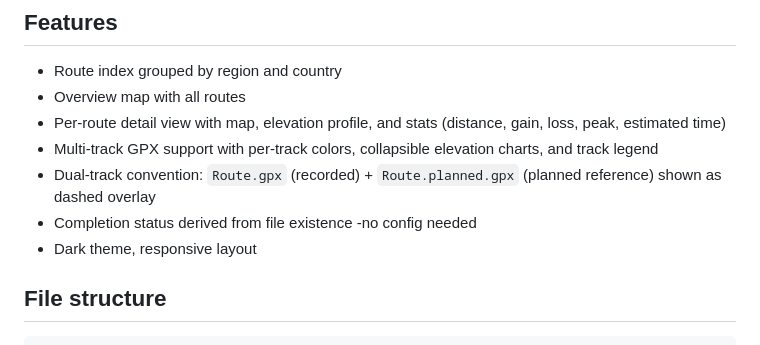
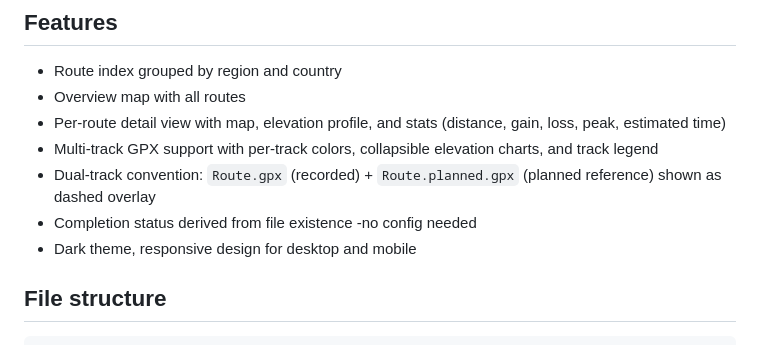
Before and after one commit to polybjorn/gpx-trails, a Markdown page: README.md, the part around one of its changes. GitHub-like rendering.

```diff
--- a/README.md
+++ b/README.md
@@ -15,7 +12,7 @@ Single-page GPX route viewer with interactive maps, elevation profiles, and rout
 - Multi-track GPX support with per-track colors, collapsible elevation charts, and track legend
 - Dual-track convention: `Route.gpx` (recorded) + `Route.planned.gpx` (planned reference) shown as dashed overlay
 - Completion status derived from file existence -no config needed
-- Dark theme, responsive layout
+- Dark theme, responsive design for desktop and mobile
 
 ## File structure
 
```
Also changed, not shown: other parts of README.md (+1 -4 lines).
